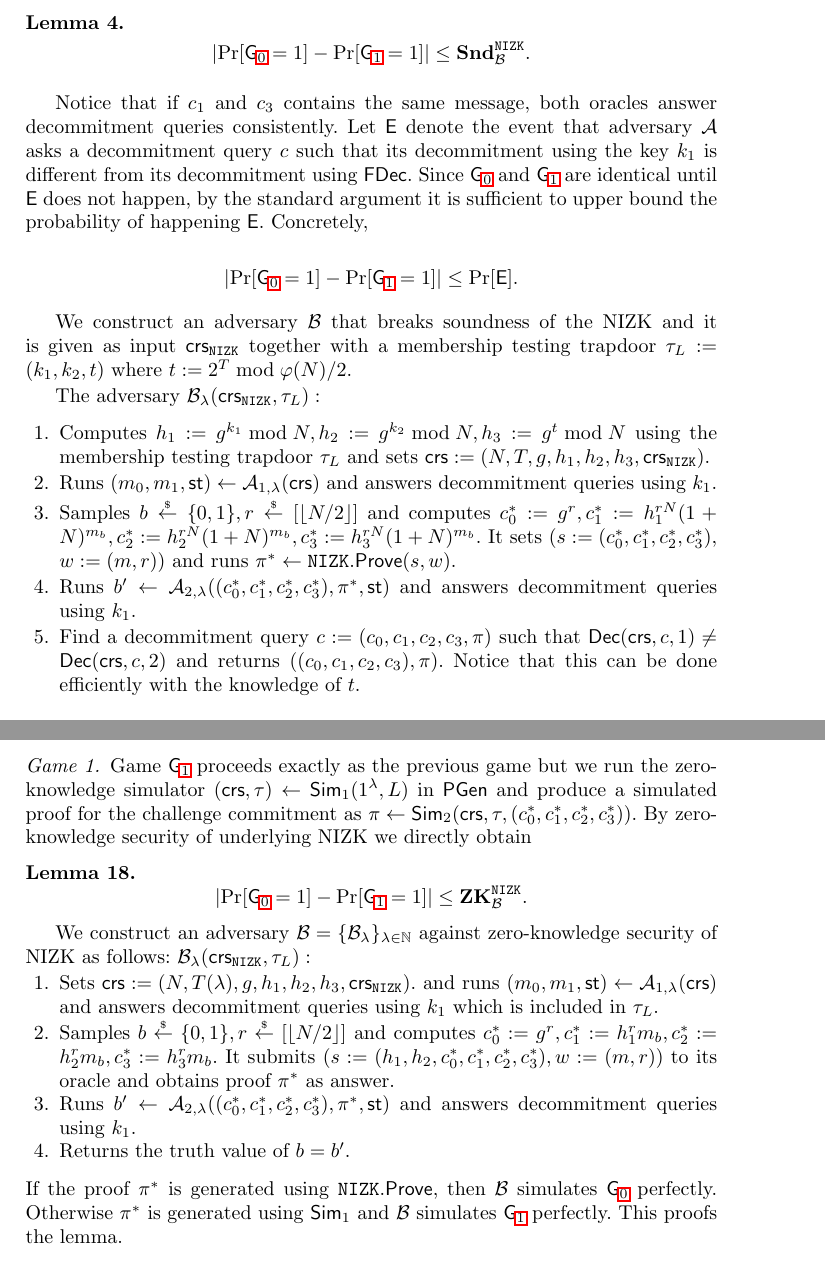
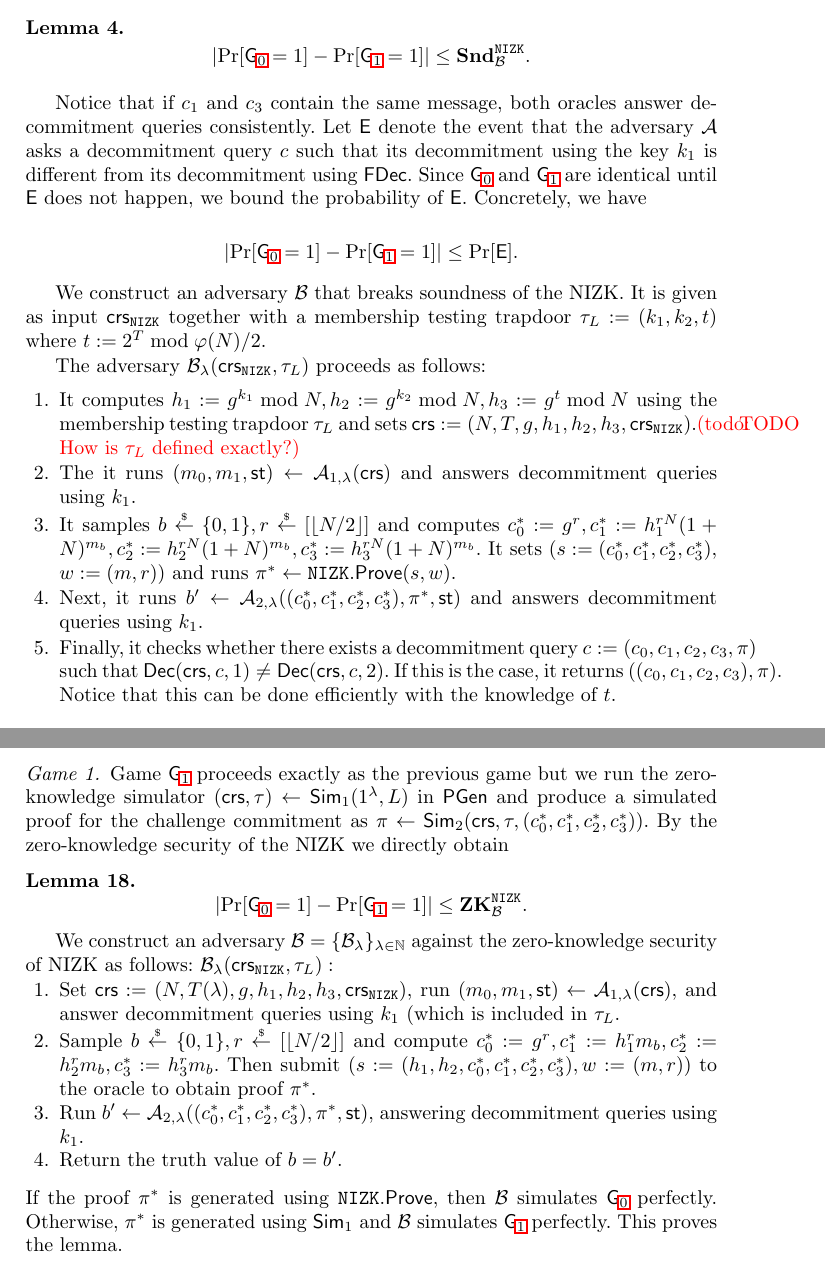
Before and after one commit to chvojkap/pv-nitc, a LaTeX paper (main.tex, which reads construction-mh.tex, constructions.tex): two parts of pages 15 and 23 of 46, joined at a grey line, cut so that both start at the same text. Compiled offline with pdfLaTeX.

Commit message:
minor updates

```diff
--- a/construction-mh.tex
+++ b/construction-mh.tex
@@ -180,23 +180,23 @@ Game $\games_\thisgame$ corresponds to the original security experiment where de
 
 
 \nextgame{SimulProof}
-Game $\games_\thisgame$ proceeds exactly as the previous game but we run the zero-knowledge simulator $(\crs, \tau) \leftarrow \simul_1(\seck, L)$ in $\pgen$ and produce a simulated proof for the challenge commitment as $\pi \leftarrow \simul_2(\crs, \tau, (c_0^*,c_1^*,c_2^*,c_3^*))$. By zero-knowledge security of underlying NIZK we directly obtain
+Game $\games_\thisgame$ proceeds exactly as the previous game but we run the zero-knowledge simulator $(\crs, \tau) \leftarrow \simul_1(\seck, L)$ in $\pgen$ and produce a simulated proof for the challenge commitment as $\pi \leftarrow \simul_2(\crs, \tau, (c_0^*,c_1^*,c_2^*,c_3^*))$. By the zero-knowledge security of the NIZK we directly obtain
 \begin{lemma}\label{nitc-mh:flem}
 \[
 \left|\Pr[\games_\prevgame = 1] - \Pr[\games_\thisgame = 1]\right| \leq \zk^\nizk_\advB.
 \]
 \end{lemma}
 
-We construct an adversary $\advB = \{\advB_\secpar\}_{\secpar \in \N}$ against zero-knowledge security of NIZK as follows:
+We construct an adversary $\advB = \{\advB_\secpar\}_{\secpar \in \N}$ against the zero-knowledge security of NIZK as follows:
 $\advB_\secpar(\crs_\nizk, \tau_L):$
 \vspace{-2mm}
 \begin{enumerate}
-\item Sets $\crs:=\mathlist(N, T(\secpar), g, h_1, h_2, h_3, \crs_\nizk)$. and runs $(m_0, m_1, \st) \leftarrow \adv_{1, \secpar}(\crs)$ and answers decommitment queries using $k_1$ which is included in $\tau_L$.
-\item Samples $b \rand \bits, r \rand \smplset$ and computes $c_0^*:=g^r, c_1^*:=h_1^{r}m_b, c_2^*:=h_2^{r}m_b, c_3^*:=h_3^{r}m_b$. It submits $(s:=\mathlist(h_1,h_2,c_0^*, c_1^*, c_2^*, c_3^*), w:=(m,r))$ to its oracle and obtains proof $\pi^*$ as answer.
-\item Runs $b' \leftarrow \adv_{2, \secpar}((c_0^*, c_1^*, c_2^*, c_3^*), \pi^*, \st)$ and answers decommitment queries using $k_1$.
-\item Returns the truth value of $b=b'$.
+\item Set $\crs:=\mathlist(N, T(\secpar), g, h_1, h_2, h_3, \crs_\nizk)$, run $(m_0, m_1, \st) \leftarrow \adv_{1, \secpar}(\crs)$, and answer decommitment queries using $k_1$ (which is included in $\tau_L$.
+\item Sample $b \rand \bits, r \rand \smplset$ and compute $c_0^*:=g^r, c_1^*:=h_1^{r}m_b, c_2^*:=h_2^{r}m_b, c_3^*:=h_3^{r}m_b$. Then submit $(s:=\mathlist(h_1,h_2,c_0^*, c_1^*, c_2^*, c_3^*), w:=(m,r))$ to the oracle to obtain proof $\pi^*$.
+\item Run $b' \leftarrow \adv_{2, \secpar}((c_0^*, c_1^*, c_2^*, c_3^*), \pi^*, \st)$, answering decommitment queries using $k_1$.
+\item Return the truth value of $b=b'$.
 \end{enumerate}
-If the proof $\pi^*$ is generated using $\nizk.\prove$, then $\advB$ simulates $\games_\prevgame$ perfectly. Otherwise $\pi^*$ is generated using $\simul_1$ and $\advB$ simulates $\games_\thisgame$ perfectly. This proofs the lemma.
+If the proof $\pi^*$ is generated using $\nizk.\prove$, then $\advB$ simulates $\games_\prevgame$ perfectly. Otherwise, $\pi^*$ is generated using $\simul_1$ and $\advB$ simulates $\games_\thisgame$ perfectly. This proves the lemma.
 
 \nextgame{RndExp}
 In $\games_\thisgame$ we sample $r$ uniformly at random from $[\varphi(N)/2]$.
--- a/constructions.tex
+++ b/constructions.tex
@@ -180,22 +180,22 @@ In game $\games_\thisgame$ decommitment queries are answered using $\decom$ with
 \]
 \end{lemma}
 
-Notice that if $c_1$ and $c_3$ contains the same message, both oracles answer decommitment queries consistently. Let $\event$ denote the event that adversary $\adv$ asks a decommitment query $c$ such that its decommitment using the key $k_1$ is different from its decommitment using $\fdecom$. Since $\games_\prevgame$ and $\games_\thisgame$ are identical until $\event$ does not happen, by the standard argument it is sufficient to upper bound the probability of happening $\event$. Concretely,
+Notice that if $c_1$ and $c_3$ contain the same message, both oracles answer decommitment queries consistently. Let $\event$ denote the event that the adversary $\adv$ asks a decommitment query $c$ such that its decommitment using the key $k_1$ is different from its decommitment using $\fdecom$. Since $\games_\prevgame$ and $\games_\thisgame$ are identical until $\event$ does not happen, we bound the probability of $\event$. Concretely, we have
 
 \[
 \left|\Pr[\games_\prevgame = 1] - \Pr[\games_\thisgame = 1]\right| \leq \Pr[\event].
 \]
 
-We construct an adversary $\advB$ that breaks soundness of the NIZK and it is given as input $\crs_\nizk$ together with a membership testing trapdoor $\tau_L:=(k_1, k_2, t)$ where $t:=2^T \bmod \varphi(N)/2$.
+We construct an adversary $\advB$ that breaks soundness of the NIZK. It is given as input $\crs_\nizk$ together with a membership testing trapdoor $\tau_L:=(k_1, k_2, t)$ where $t:=2^T \bmod \varphi(N)/2$.
 
-The adversary $\advB_{\secpar}(\crs_\nizk, \tau_L):$
+The adversary $\advB_{\secpar}(\crs_\nizk, \tau_L)$ proceeds as follows:
 \vspace{-2mm}
 \begin{enumerate}
-\item Computes $h_1:= g^{k_1} \bmod N, h_2:= g^{k_2} \bmod N, h_3:= g^{t} \bmod N$ using the membership testing trapdoor $\tau_L$ and sets $\crs:=(N, T, g, h_1, h_2, h_3, \crs_\nizk)$.
-\item Runs $(m_0, m_1, \st) \leftarrow \adv_{1, \secpar}(\crs)$ and answers decommitment queries using $k_1$.
-\item Samples $b \rand \bits, r \rand \smplset$ and computes $c_0^*:=g^r, c_1^*:=h_1^{rN}(1+N)^{m_b}, c_2^*:=h_2^{rN}(1+N)^{m_b}, c_3^*:=h_3^{rN}(1+N)^{m_b}$. It sets $(s:=\mathlist(c_0^*, c_1^*, c_2^*, c_3^*), w:=(m,r))$ and runs $\pi^* \leftarrow \nizk.\prove(s,w)$.
-\item Runs $b' \leftarrow \adv_{2, \secpar}((c_0^*, c_1^*, c_2^*, c_3^*), \pi^*, \st)$ and answers decommitment queries using $k_1$.
-\item Find a decommitment query $c: = (c_0, c_1, c_2, c_3, \pi)$ such that $\dec(\crs, c, 1) \neq \dec(\crs,c,2)$ and returns $((c_0, c_1, c_2, c_3), \pi)$. Notice that this can be done efficiently with the knowledge of $t$.
+\item It computes $h_1:= g^{k_1} \bmod N, h_2:= g^{k_2} \bmod N, h_3:= g^{t} \bmod N$ using the membership testing trapdoor $\tau_L$ and sets $\crs:=(N, T, g, h_1, h_2, h_3, \crs_\nizk)$.\todo{How is $\tau_L$ defined exactly?}
+\item The it runs $(m_0, m_1, \st) \leftarrow \adv_{1, \secpar}(\crs)$ and answers decommitment queries using $k_1$.
+\item It samples $b \rand \bits, r \rand \smplset$ and computes $c_0^*:=g^r, c_1^*:=h_1^{rN}(1+N)^{m_b}, c_2^*:=h_2^{rN}(1+N)^{m_b}, c_3^*:=h_3^{rN}(1+N)^{m_b}$. It sets $(s:=\mathlist(c_0^*, c_1^*, c_2^*, c_3^*), w:=(m,r))$ and runs $\pi^* \leftarrow \nizk.\prove(s,w)$.
+\item Next, it runs $b' \leftarrow \adv_{2, \secpar}((c_0^*, c_1^*, c_2^*, c_3^*), \pi^*, \st)$ and answers decommitment queries using $k_1$.
+\item Finally, it checks whether there exists a decommitment query $c: = (c_0, c_1, c_2, c_3, \pi)$ such that $\dec(\crs, c, 1) \neq \dec(\crs,c,2)$. If this is the case, it returns $((c_0, c_1, c_2, c_3), \pi)$. Notice that this can be done efficiently with the knowledge of $t$.
 \end{enumerate}
 
 $\advB$ simulates $\games_\thisgame$ perfectly and if the event $\event$ happens, it outputs a valid proof for a statement which is not in the specified language $L$. Therefore
```
